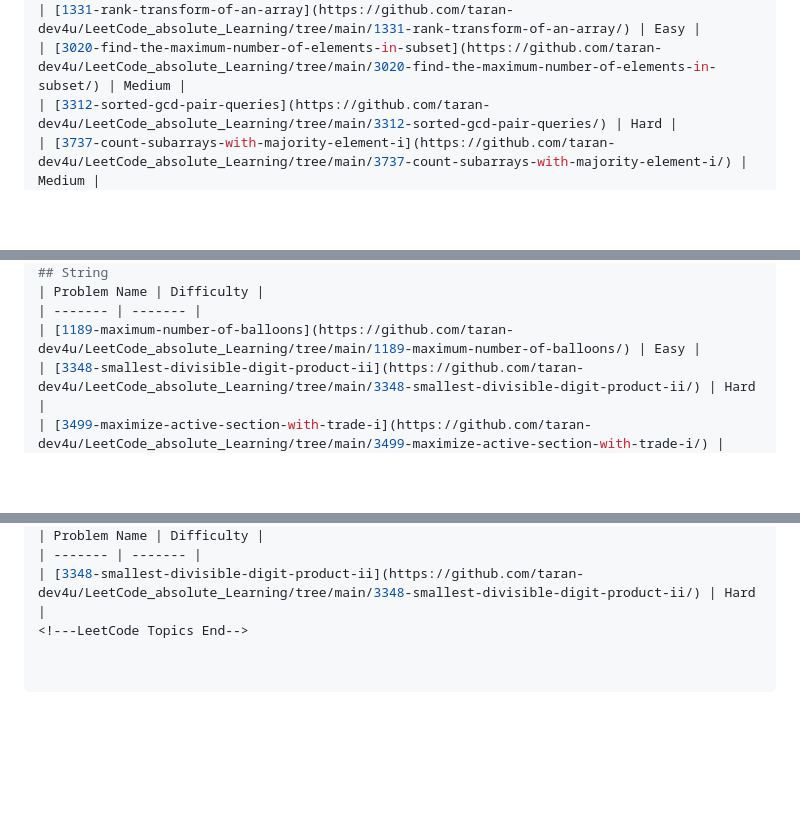
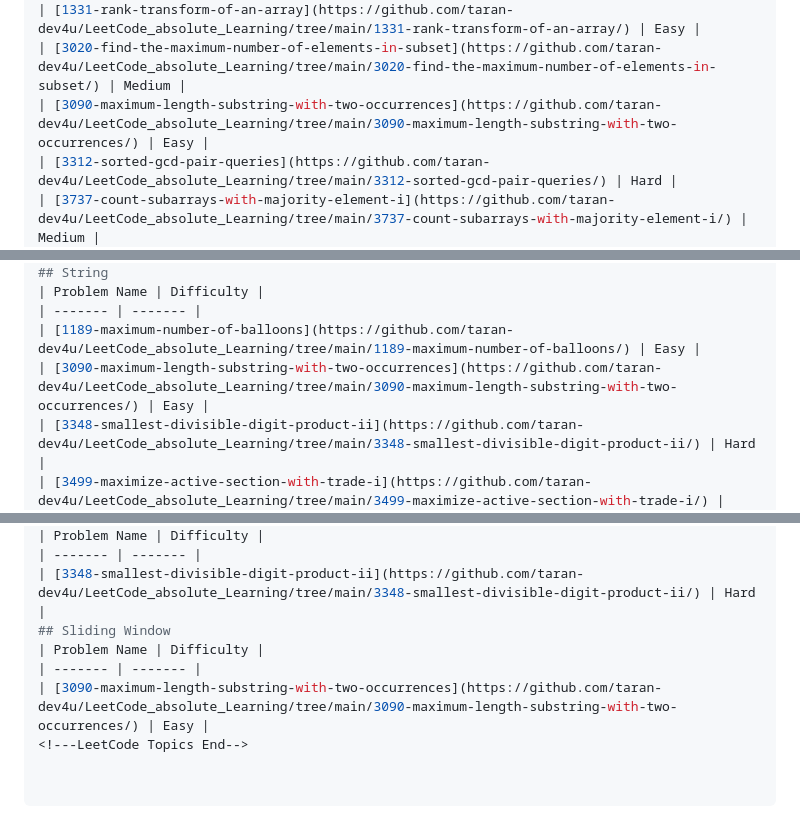
Before and after one commit to taran-dev4u/LeetCode_absolute_Learning, a Markdown page: README.md, 3 parts joined by grey strips. Rendered like a GitHub page; blank space fills up the shorter version.

Commit message:
Add 3090-maximum-length-substring-with-two-occurrences to topics.

```diff
--- a/README.md
+++ b/README.md
@@ -98,6 +98,7 @@ algomap-dsa-journey/
 | [1189-maximum-number-of-balloons](https://github.com/taran-dev4u/LeetCode_absolute_Learning/tree/main/1189-maximum-number-of-balloons/) | Easy |
 | [1331-rank-transform-of-an-array](https://github.com/taran-dev4u/LeetCode_absolute_Learning/tree/main/1331-rank-transform-of-an-array/) | Easy |
 | [3020-find-the-maximum-number-of-elements-in-subset](https://github.com/taran-dev4u/LeetCode_absolute_Learning/tree/main/3020-find-the-maximum-number-of-elements-in-subset/) | Medium |
+| [3090-maximum-length-substring-with-two-occurrences](https://github.com/taran-dev4u/LeetCode_absolute_Learning/tree/main/3090-maximum-length-substring-with-two-occurrences/) | Easy |
 | [3312-sorted-gcd-pair-queries](https://github.com/taran-dev4u/LeetCode_absolute_Learning/tree/main/3312-sorted-gcd-pair-queries/) | Hard |
 | [3737-count-subarrays-with-majority-element-i](https://github.com/taran-dev4u/LeetCode_absolute_Learning/tree/main/3737-count-subarrays-with-majority-element-i/) | Medium |
 ## Math
@@ -192,6 +193,7 @@ algomap-dsa-journey/
 | Problem Name | Difficulty |
 | ------- | ------- |
 | [1189-maximum-number-of-balloons](https://github.com/taran-dev4u/LeetCode_absolute_Learning/tree/main/1189-maximum-number-of-balloons/) | Easy |
+| [3090-maximum-length-substring-with-two-occurrences](https://github.com/taran-dev4u/LeetCode_absolute_Learning/tree/main/3090-maximum-length-substring-with-two-occurrences/) | Easy |
 | [3348-smallest-divisible-digit-product-ii](https://github.com/taran-dev4u/LeetCode_absolute_Learning/tree/main/3348-smallest-divisible-digit-product-ii/) | Hard |
 | [3499-maximize-active-section-with-trade-i](https://github.com/taran-dev4u/LeetCode_absolute_Learning/tree/main/3499-maximize-active-section-with-trade-i/) | Medium |
 | [3533-snake-in-matrix](https://github.com/taran-dev4u/LeetCode_absolute_Learning/tree/master/3533-snake-in-matrix) |
@@ -286,4 +288,8 @@ algomap-dsa-journey/
 | Problem Name | Difficulty |
 | ------- | ------- |
 | [3348-smallest-divisible-digit-product-ii](https://github.com/taran-dev4u/LeetCode_absolute_Learning/tree/main/3348-smallest-divisible-digit-product-ii/) | Hard |
+## Sliding Window
+| Problem Name | Difficulty |
+| ------- | ------- |
+| [3090-maximum-length-substring-with-two-occurrences](https://github.com/taran-dev4u/LeetCode_absolute_Learning/tree/main/3090-maximum-length-substring-with-two-occurrences/) | Easy |
 <!---LeetCode Topics End-->
```
